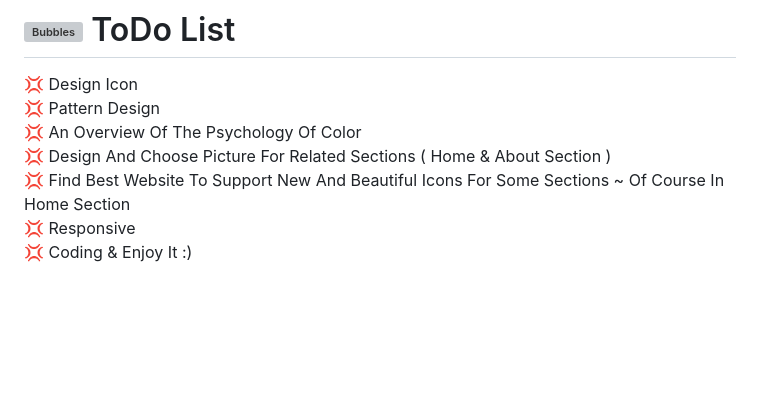
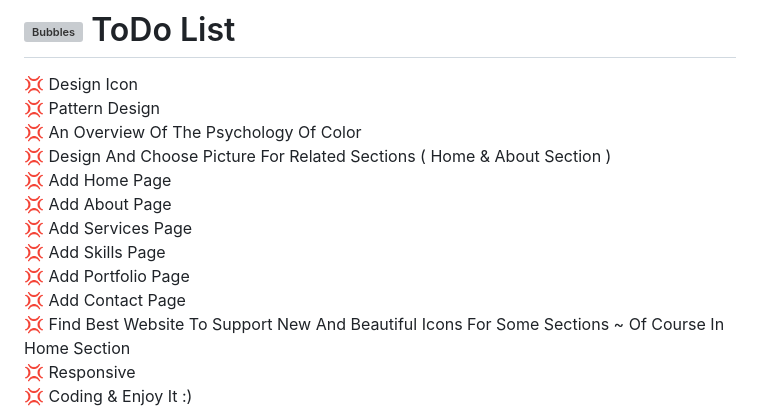
Before and after one commit to AshkanPoyber/AshkanPoyber.github.io, a Markdown page: README.md, the part around the change. Rendered like a GitHub page; blank space fills up the shorter version; grey boxes are pictures that could not be loaded.

```diff
--- a/README.md
+++ b/README.md
@@ -28,6 +28,18 @@ https://AshkanPoyber.github.io
 <br>
 💢 Design And Choose Picture For Related Sections ( Home & About Section )
 <br>
+💢 Add Home Page
+<br>
+💢 Add About Page
+<br>
+💢 Add Services Page
+<br>
+💢 Add Skills Page
+<br>
+💢 Add Portfolio Page
+<br>
+💢 Add Contact Page
+<br>
 💢 Find Best Website To Support New And Beautiful Icons For Some Sections ~ Of Course In Home Section
 <br>
 💢 Responsive
```
